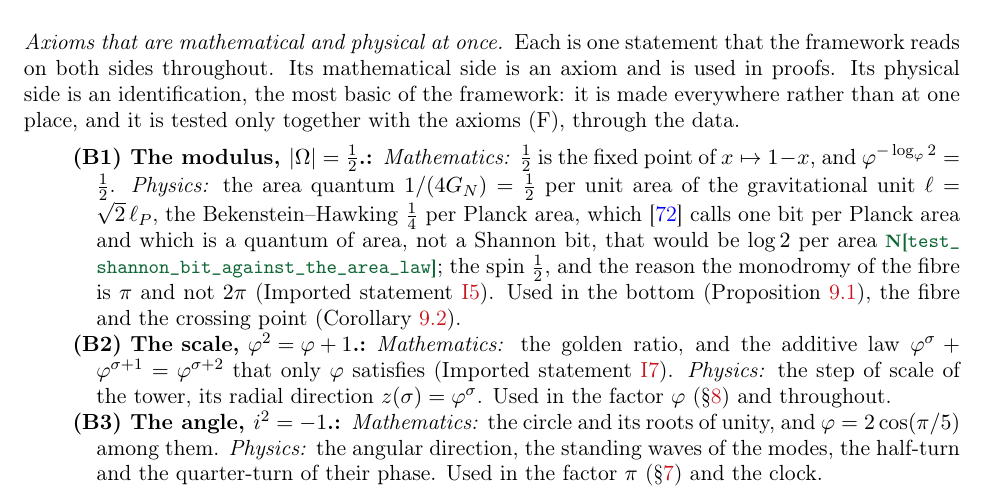
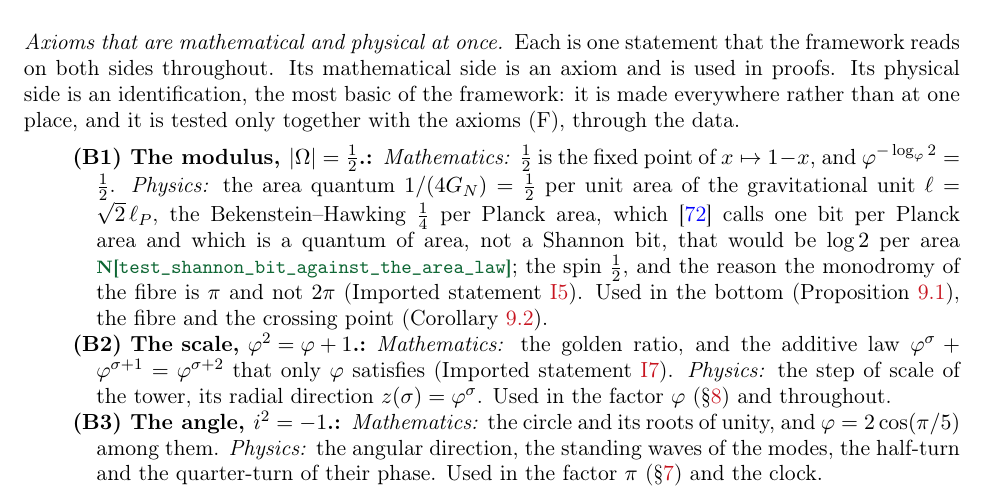
Before and after one commit to omega-pcf/05-kkgt, a LaTeX paper (main.tex): part of page 13 of 63, cut so that both start at the same text. Compiled offline with pdfLaTeX.

Commit message:
fix(witness): unify the break policy to S8

```diff
--- a/main.tex
+++ b/main.tex
@@ -40,9 +40,20 @@
 % one denotation, intermediate layers only, zero stars at release
 \definecolor{tierN}{rgb}{0.05,0.40,0.20}   % green  -- verified numerically
 \definecolor{tierW}{rgb}{0.00,0.35,0.45}   % teal   -- witness item
-% allow line breaks after underscores, commas and dots inside code names
+% Line breaking of an id list (contract §6.12 S8): comma-first, "_" only as
+% a fallback.  The break after ", " is the natural interword break (penalty
+% 0) and the break inside an identifier is DISCOURAGED (penalty 500), so a
+% list splits at its commas and only an identifier longer than the remaining
+% measure is split at all -- never \allowbreak (= penalty 0), which made the
+% mid-identifier break equally attractive and produced twenty_divisor_ /
+% lattice_splits in the PDF.  The trailing \relax is load-bearing: after a
+% <dimen> TeX scans the keywords `plus' and `minus' of \hskip, and an
+% identifier that begins -- right after the underscore -- with the letters
+% `minus' or `plus' would be eaten as that keyword ("Missing number ...
+% Illegal unit of measure").  \relax is not a letter, so both keyword scans
+% push it back and the id prints whole.
 \makeatletter
-\DeclareRobustCommand{\brk@us}{\textunderscore\allowbreak}
+\DeclareRobustCommand{\brk@us}{\textunderscore\penalty500\hskip0pt\relax}
 \ExplSyntaxOn
 \tl_new:N \l__tier_src_tl
 \tl_new:N \l__tier_us_tl   \tl_set:Nx \l__tier_us_tl  { \char_generate:nn { 95 } { 8  } }
```
